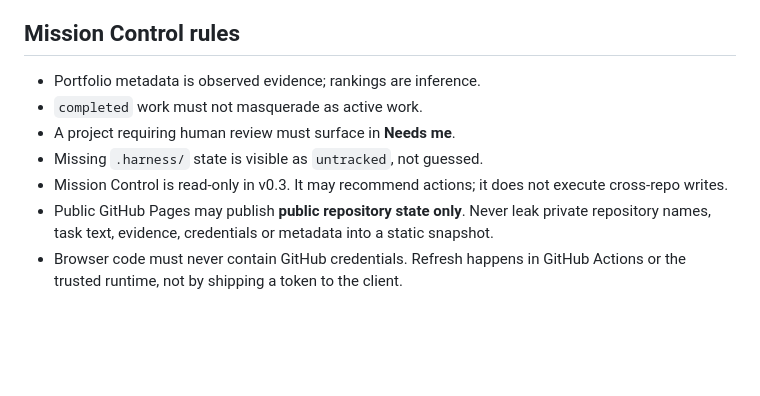
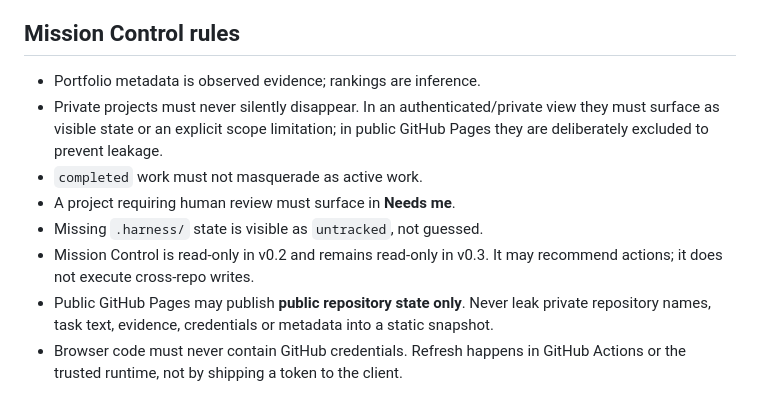
Before and after one commit to mikelninh/council, a Markdown page: AGENTS.md, the part around the change. Drawn GitHub-style; blank space fills up the shorter version.

Commit message:
Preserve Mission Control harness invariants for v0.3

```diff
--- a/AGENTS.md
+++ b/AGENTS.md
@@ -38,10 +38,11 @@ Every substantial task defines goal, sources, outputs, constraints, done criteri
 
 ## Mission Control rules
 - Portfolio metadata is observed evidence; rankings are inference.
+- Private projects must never silently disappear. In an authenticated/private view they must surface as visible state or an explicit scope limitation; in public GitHub Pages they are deliberately excluded to prevent leakage.
 - `completed` work must not masquerade as active work.
 - A project requiring human review must surface in **Needs me**.
 - Missing `.harness/` state is visible as `untracked`, not guessed.
-- Mission Control is read-only in v0.3. It may recommend actions; it does not execute cross-repo writes.
+- Mission Control is read-only in v0.2 and remains read-only in v0.3. It may recommend actions; it does not execute cross-repo writes.
 - Public GitHub Pages may publish **public repository state only**. Never leak private repository names, task text, evidence, credentials or metadata into a static snapshot.
 - Browser code must never contain GitHub credentials. Refresh happens in GitHub Actions or the trusted runtime, not by shipping a token to the client.
 
```
